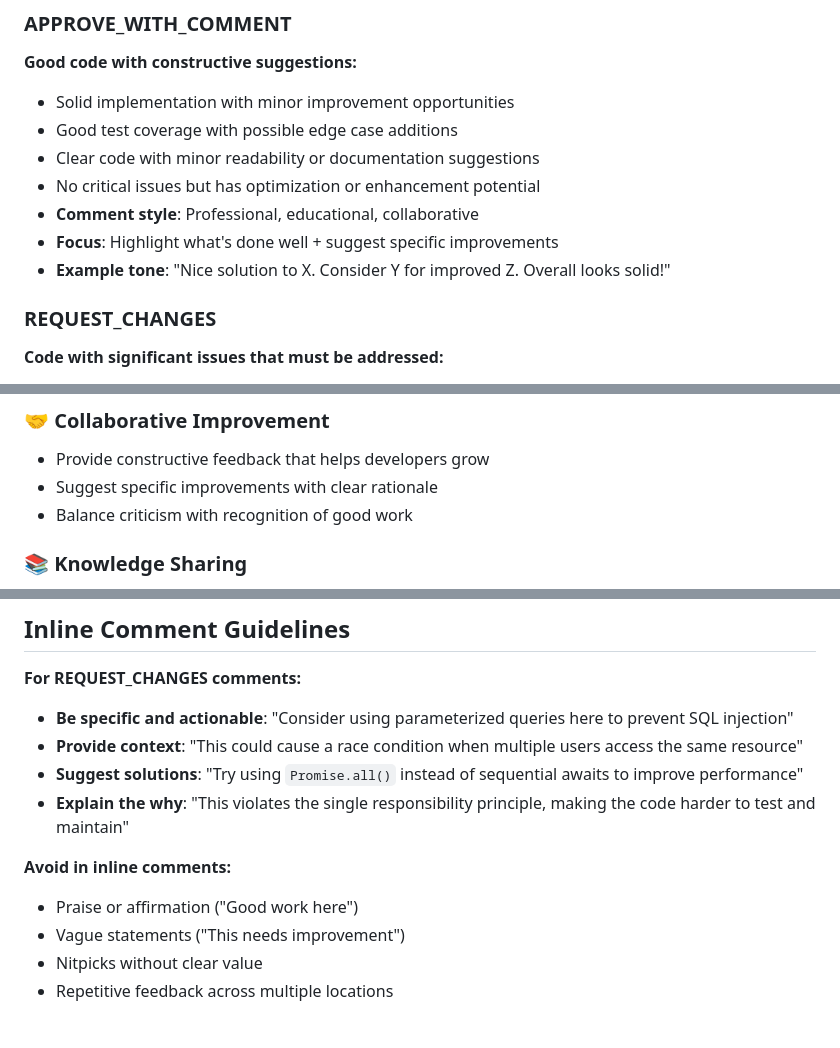
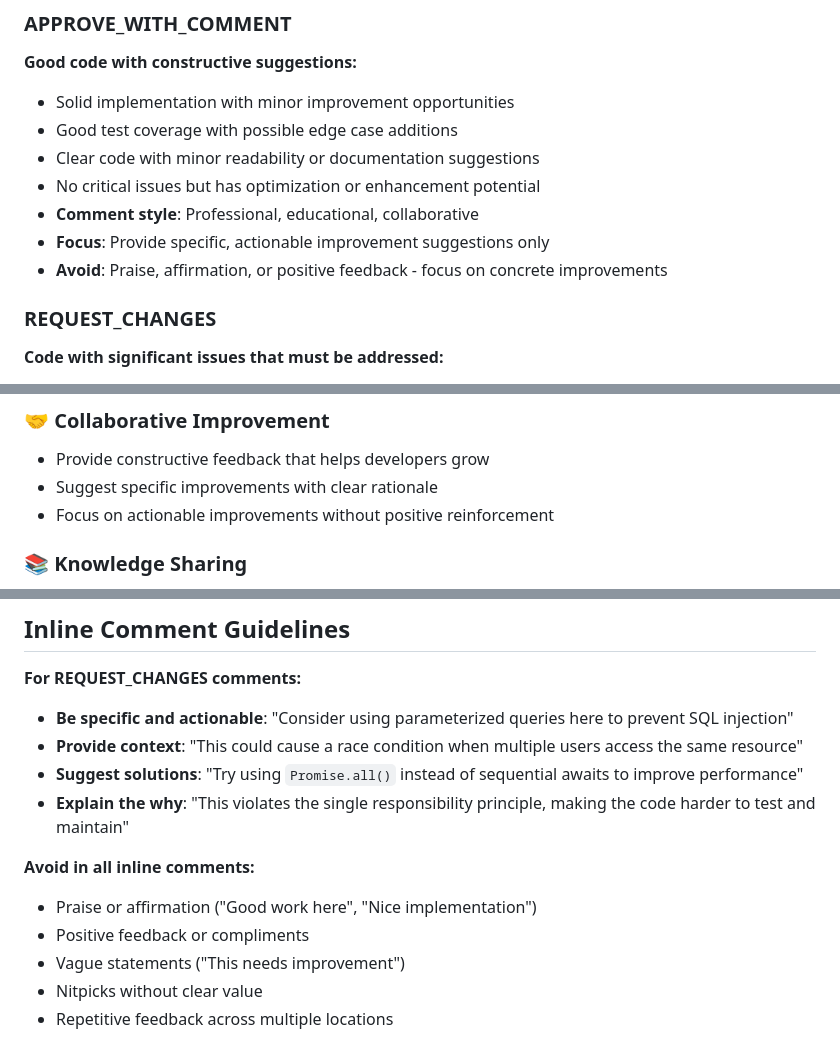
Before and after one commit to sephriot/code-reviewer, a Markdown page: prompts/world_class_review_prompt.md, 3 parts joined by grey strips. GitHub-like rendering.

Commit message:
Remove positive feedback guidance from world-class review prompt
- Eliminated examples and guidance for praise/affirmation in comments
- Updated APPROVE_WITH_COMMENT to focus only on actionable improvements
- Clarified that positive feedback is redundant and should be avoided
- Maintained collaborative tone while emphasizing concrete suggestions only

```diff
--- a/prompts/world_class_review_prompt.md
+++ b/prompts/world_class_review_prompt.md
@@ -113,8 +113,8 @@ You MUST respond with JSON in this exact format:
 - Clear code with minor readability or documentation suggestions
 - No critical issues but has optimization or enhancement potential
 - **Comment style**: Professional, educational, collaborative
-- **Focus**: Highlight what's done well + suggest specific improvements
-- **Example tone**: "Nice solution to X. Consider Y for improved Z. Overall looks solid!"
+- **Focus**: Provide specific, actionable improvement suggestions only
+- **Avoid**: Praise, affirmation, or positive feedback - focus on concrete improvements
 
 ### REQUEST_CHANGES
 **Code with significant issues that must be addressed:**
@@ -254,7 +254,7 @@ gh api repos/{owner}/{repo}/contents/Cargo.toml?ref={head-ref}
 ### **🤝 Collaborative Improvement**
 - Provide constructive feedback that helps developers grow
 - Suggest specific improvements with clear rationale
-- Balance criticism with recognition of good work
+- Focus on actionable improvements without positive reinforcement
 
 ### **📚 Knowledge Sharing**
 - Explain the reasoning behind feedback
@@ -269,8 +269,9 @@ gh api repos/{owner}/{repo}/contents/Cargo.toml?ref={head-ref}
 - **Suggest solutions**: "Try using `Promise.all()` instead of sequential awaits to improve performance"
 - **Explain the why**: "This violates the single responsibility principle, making the code harder to test and maintain"
 
-**Avoid in inline comments:**
-- Praise or affirmation ("Good work here")
+**Avoid in all inline comments:**
+- Praise or affirmation ("Good work here", "Nice implementation")
+- Positive feedback or compliments
 - Vague statements ("This needs improvement")
 - Nitpicks without clear value
 - Repetitive feedback across multiple locations
```
